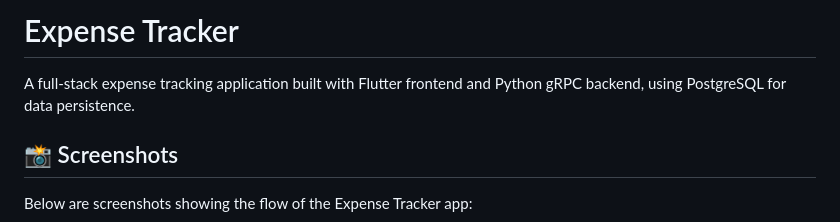
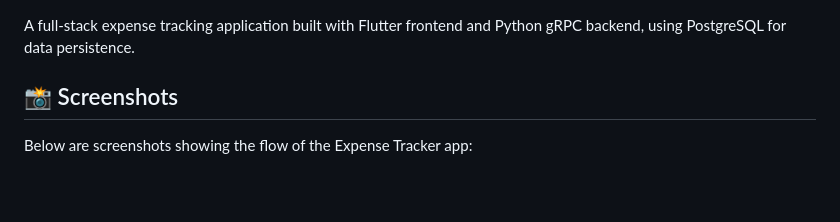
Before and after one commit to FiazMushfeq/Personal-Expense-Tracker, a Markdown page: README.md, the part around the change. Rendered like a GitHub page; blank space fills up the shorter version.

```diff
--- a/README.md
+++ b/README.md
@@ -1,5 +1,3 @@
-# Expense Tracker
-
 A full-stack expense tracking application built with Flutter frontend and Python gRPC backend, using PostgreSQL for data persistence.
 
 ## 📸 Screenshots
```
